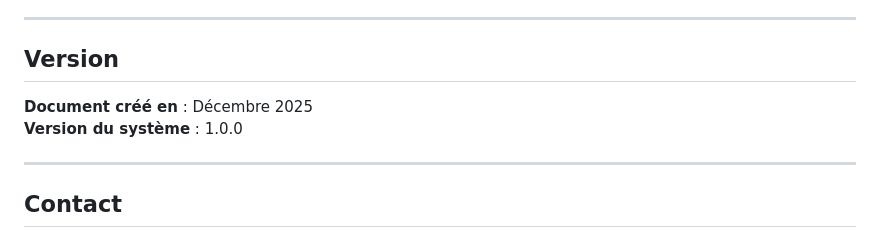
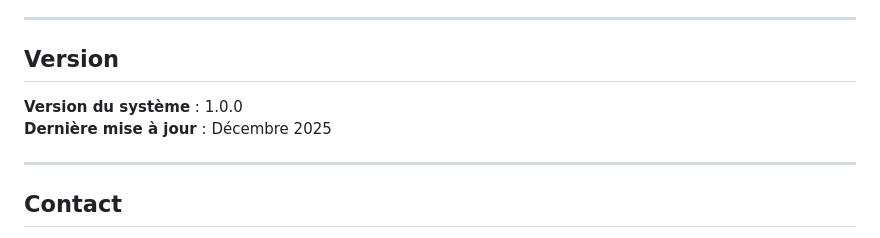
Before and after one commit to ElProfesormika/Projet_HIGHLIGHT-_Natran_-_UTT, a Markdown page: DOCUMENTATION_FONCTIONS_VARIABLES.md, the part around the change. Rendered like a GitHub page.

Commit message:
feat:docs supp

```diff
--- a/DOCUMENTATION_FONCTIONS_VARIABLES.md
+++ b/DOCUMENTATION_FONCTIONS_VARIABLES.md
@@ -1395,8 +1395,8 @@ Configuration → Session State → Simulation → Results → Display
 
 ## Version
 
-**Document créé en** : Décembre 2025
 **Version du système** : 1.0.0
+**Dernière mise à jour** : Décembre 2025
 
 ---
 
```
